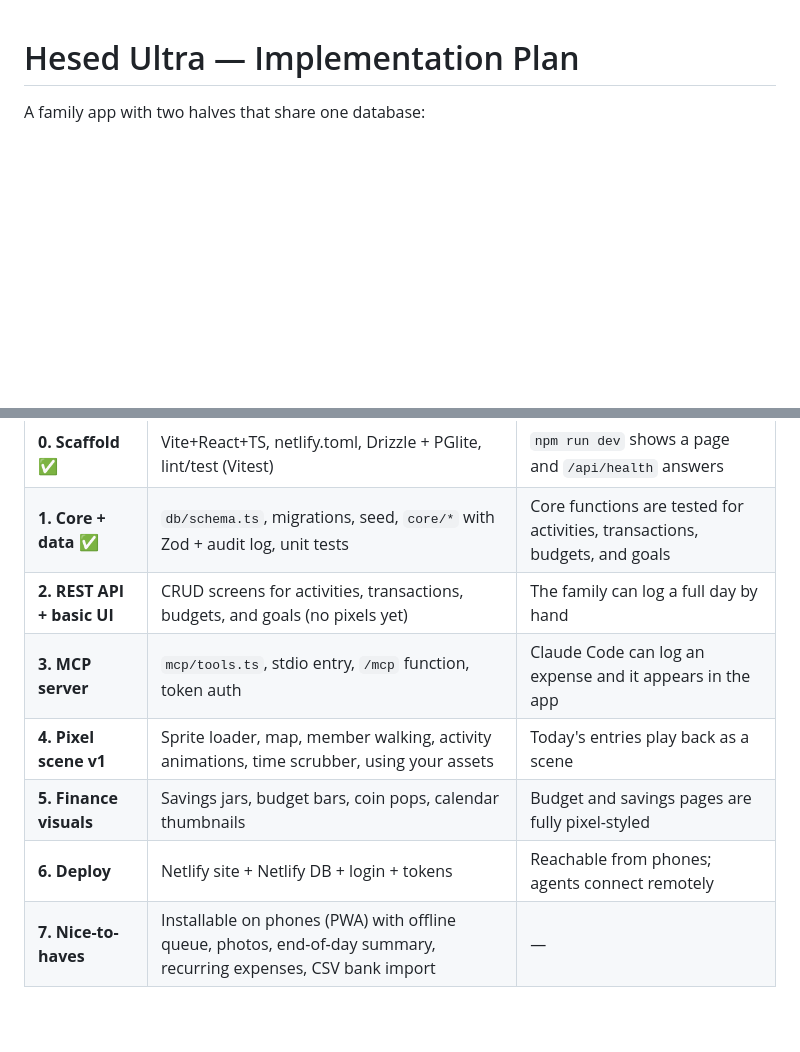
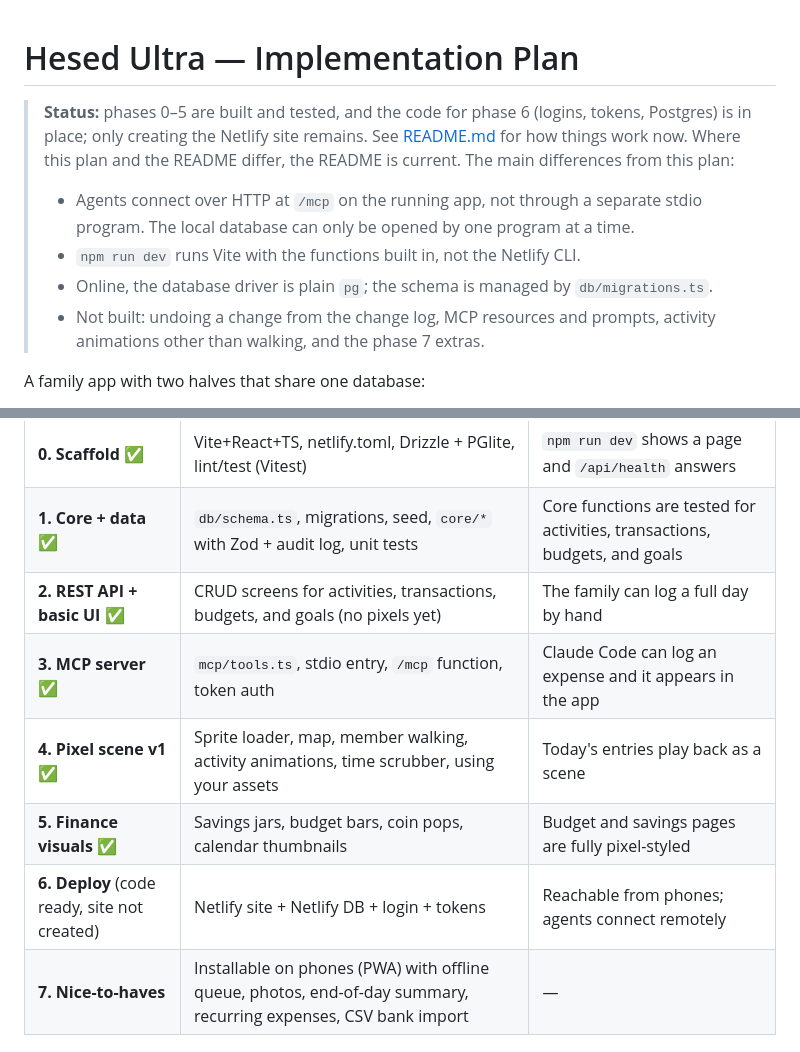
Before and after one commit to freznel10/Hesed_Ultra, a Markdown page: PLAN.md, 2 parts joined by grey strips. Rendered like a GitHub page; blank space fills up the shorter version.

```diff
--- a/PLAN.md
+++ b/PLAN.md
@@ -1,4 +1,11 @@
 # Hesed Ultra — Implementation Plan
+
+> **Status:** phases 0–5 are built and tested, and the code for phase 6 (logins, tokens, Postgres) is in place; only creating the Netlify site remains. See [README.md](README.md) for how things work now. Where this plan and the README differ, the README is current. The main differences from this plan:
+>
+> - Agents connect over HTTP at `/mcp` on the running app, not through a separate stdio program. The local database can only be opened by one program at a time.
+> - `npm run dev` runs Vite with the functions built in, not the Netlify CLI.
+> - Online, the database driver is plain `pg`; the schema is managed by `db/migrations.ts`.
+> - Not built: undoing a change from the change log, MCP resources and prompts, activity animations other than walking, and the phase 7 extras.
 
 A family app with two halves that share one database:
 
@@ -186,11 +193,11 @@ No Netlify account is needed for local use; `netlify-cli` is a dev dependency. T
 |---|---|---|
 | **0. Scaffold** ✅ | Vite+React+TS, netlify.toml, Drizzle + PGlite, lint/test (Vitest) | `npm run dev` shows a page and `/api/health` answers |
 | **1. Core + data** ✅ | `db/schema.ts`, migrations, seed, `core/*` with Zod + audit log, unit tests | Core functions are tested for activities, transactions, budgets, and goals |
-| **2. REST API + basic UI** | CRUD screens for activities, transactions, budgets, and goals (no pixels yet) | The family can log a full day by hand |
-| **3. MCP server** | `mcp/tools.ts`, stdio entry, `/mcp` function, token auth | Claude Code can log an expense and it appears in the app |
-| **4. Pixel scene v1** | Sprite loader, map, member walking, activity animations, time scrubber, using your assets | Today's entries play back as a scene |
-| **5. Finance visuals** | Savings jars, budget bars, coin pops, calendar thumbnails | Budget and savings pages are fully pixel-styled |
-| **6. Deploy** | Netlify site + Netlify DB + login + tokens | Reachable from phones; agents connect remotely |
+| **2. REST API + basic UI** ✅ | CRUD screens for activities, transactions, budgets, and goals (no pixels yet) | The family can log a full day by hand |
+| **3. MCP server** ✅ | `mcp/tools.ts`, stdio entry, `/mcp` function, token auth | Claude Code can log an expense and it appears in the app |
+| **4. Pixel scene v1** ✅ | Sprite loader, map, member walking, activity animations, time scrubber, using your assets | Today's entries play back as a scene |
+| **5. Finance visuals** ✅ | Savings jars, budget bars, coin pops, calendar thumbnails | Budget and savings pages are fully pixel-styled |
+| **6. Deploy** (code ready, site not created) | Netlify site + Netlify DB + login + tokens | Reachable from phones; agents connect remotely |
 | **7. Nice-to-haves** | Installable on phones (PWA) with offline queue, photos, end-of-day summary, recurring expenses, CSV bank import | — |
 
 ---
```
Also changed, not shown: README.md (+46 -13 lines), docs/savings.png (added), docs/today.png, 14 other files.
